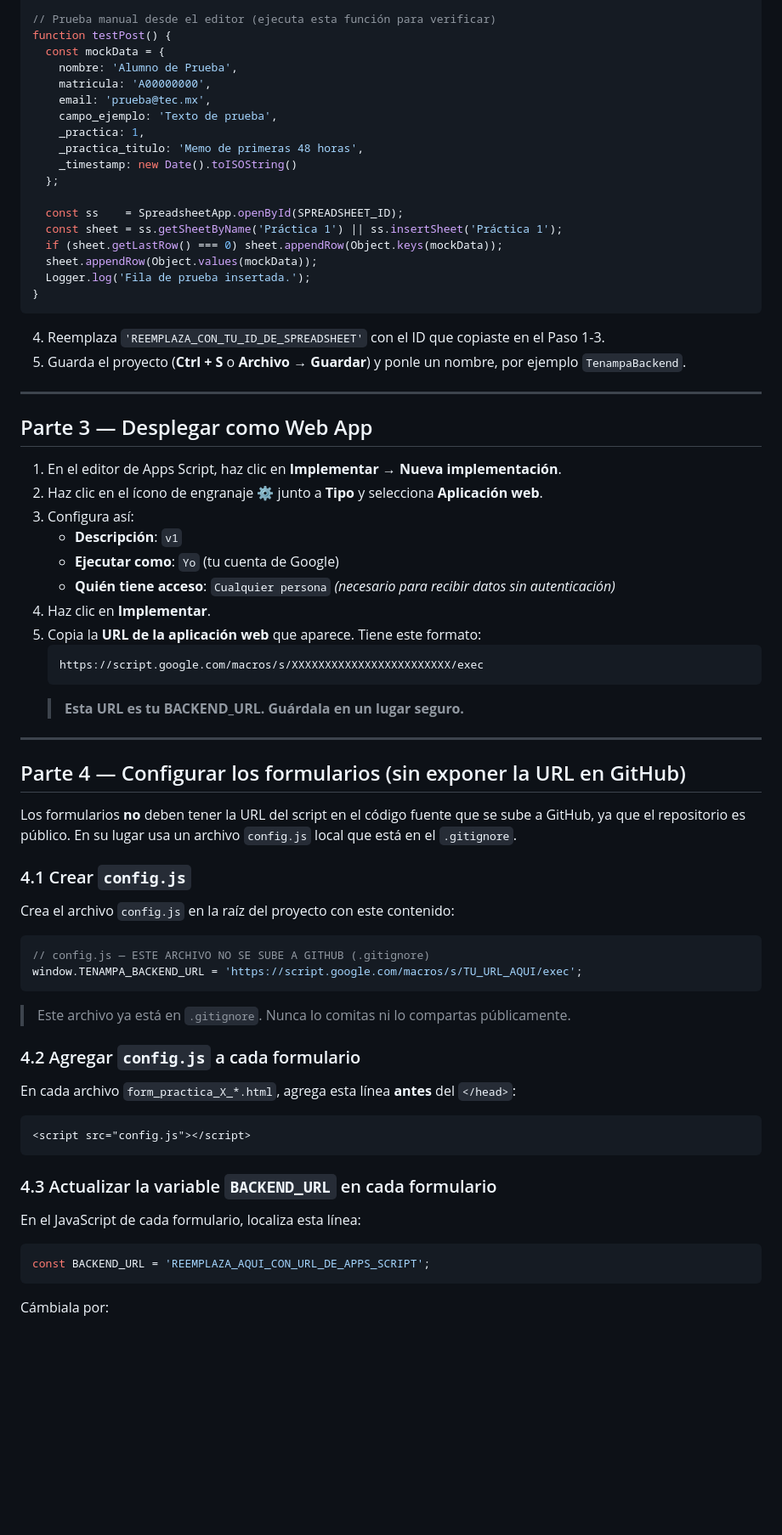
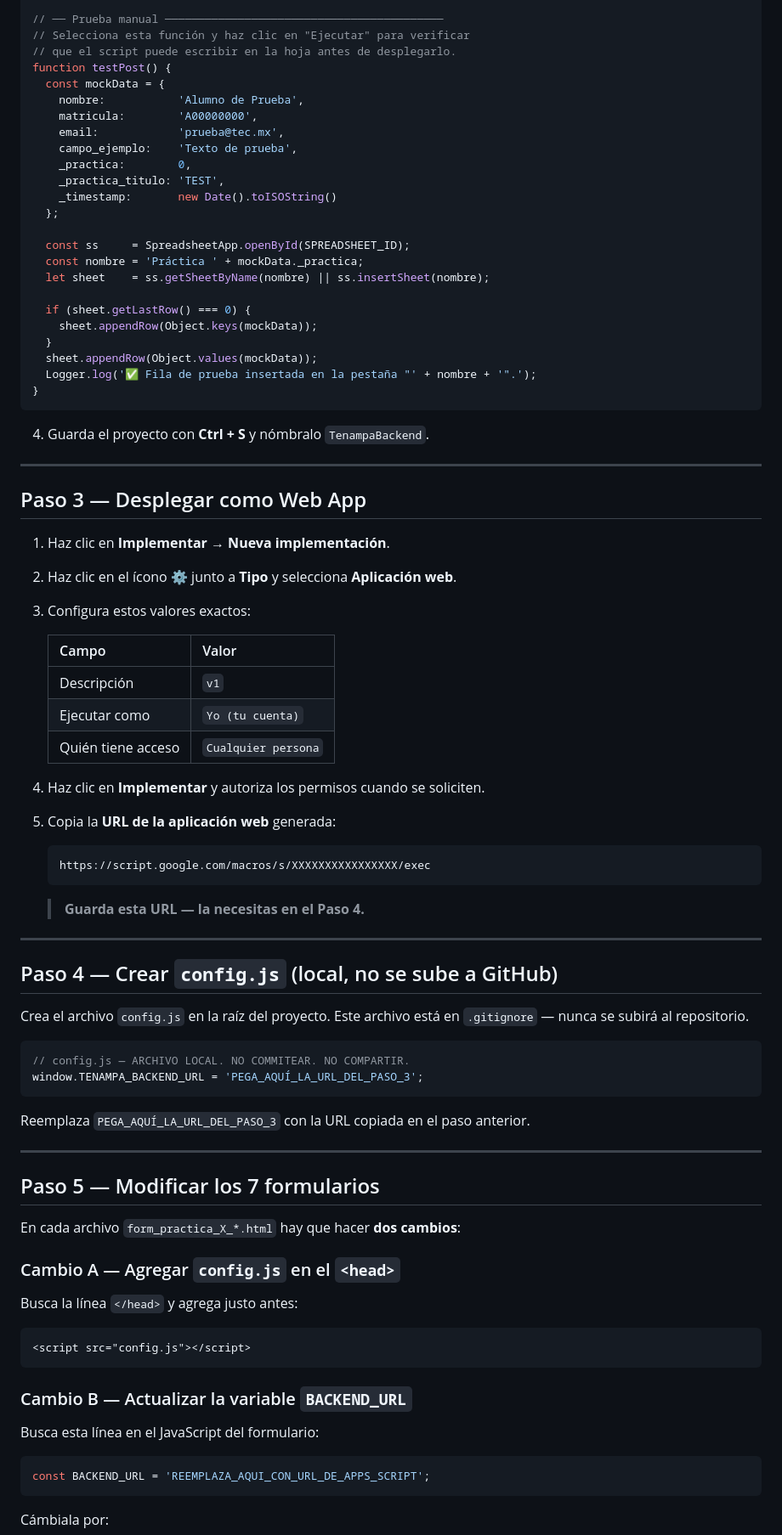
Before and after one commit to AngellicRomero/caso-tenampa, a Markdown page: GUIA_GOOGLE_SHEETS.md, the part around one of its changes. Shown at 85% size. GitHub-like rendering; blank space fills up the shorter version.

Commit message:
Update Google Sheets guide with actual spreadsheet ID and specific steps
Co-Authored-By: Claude Sonnet 4.6 <noreply@anthropic.com>

````diff
--- a/GUIA_GOOGLE_SHEETS.md
+++ b/GUIA_GOOGLE_SHEETS.md
@@ -77,74 +88,89 @@ function respond(success, message) {
     .setMimeType(ContentService.MimeType.JSON);
 }
 
-// Prueba manual desde el editor (ejecuta esta función para verificar)
+// ── Prueba manual ──────────────────────────────────────────
+// Selecciona esta función y haz clic en "Ejecutar" para verificar
+// que el script puede escribir en la hoja antes de desplegarlo.
 function testPost() {
   const mockData = {
-    nombre: 'Alumno de Prueba',
-    matricula: 'A00000000',
-    email: 'prueba@tec.mx',
-    campo_ejemplo: 'Texto de prueba',
-    _practica: 1,
-    _practica_titulo: 'Memo de primeras 48 horas',
-    _timestamp: new Date().toISOString()
+    nombre:           'Alumno de Prueba',
+    matricula:        'A00000000',
+    email:            'prueba@tec.mx',
+    campo_ejemplo:    'Texto de prueba',
+    _practica:        0,
+    _practica_titulo: 'TEST',
+    _timestamp:       new Date().toISOString()
   };
 
-  const ss    = SpreadsheetApp.openById(SPREADSHEET_ID);
-  const sheet = ss.getSheetByName('Práctica 1') || ss.insertSheet('Práctica 1');
-  if (sheet.getLastRow() === 0) sheet.appendRow(Object.keys(mockData));
+  const ss     = SpreadsheetApp.openById(SPREADSHEET_ID);
+  const nombre = 'Práctica ' + mockData._practica;
+  let sheet    = ss.getSheetByName(nombre) || ss.insertSheet(nombre);
+
+  if (sheet.getLastRow() === 0) {
+    sheet.appendRow(Object.keys(mockData));
+  }
   sheet.appendRow(Object.values(mockData));
-  Logger.log('Fila de prueba insertada.');
+  Logger.log('✅ Fila de prueba insertada en la pestaña "' + nombre + '".');
 }
 ```
 
-4. Reemplaza `'REEMPLAZA_CON_TU_ID_DE_SPREADSHEET'` con el ID que copiaste en el Paso 1-3.
-5. Guarda el proyecto (**Ctrl + S** o **Archivo → Guardar**) y ponle un nombre, por ejemplo `TenampaBackend`.
+4. Guarda el proyecto con **Ctrl + S** y nómbralo `TenampaBackend`.
 
 ---
 
-## Parte 3 — Desplegar como Web App
+## Paso 3 — Desplegar como Web App
 
-1. En el editor de Apps Script, haz clic en **Implementar → Nueva implementación**.
-2. Haz clic en el ícono de engranaje ⚙ junto a **Tipo** y selecciona **Aplicación web**.
-3. Configura así:
-   - **Descripción**: `v1`
-   - **Ejecutar como**: `Yo` (tu cuenta de Google)
-   - **Quién tiene acceso**: `Cualquier persona` _(necesario para recibir datos sin autenticación)_
-4. Haz clic en **Implementar**.
-5. Copia la **URL de la aplicación web** que aparece. Tiene este formato:
+1. Haz clic en **Implementar → Nueva implementación**.
+
+2. Haz clic en el ícono ⚙ junto a **Tipo** y selecciona **Aplicación web**.
+
+3. Configura estos valores exactos:
+
+   | Campo | Valor |
+   |---|---|
+   | Descripción | `v1` |
+   | Ejecutar como | `Yo (tu cuenta)` |
+   | Quién tiene acceso | `Cualquier persona` |
+
+4. Haz clic en **Implementar** y autoriza los permisos cuando se soliciten.
+
+5. Copia la **URL de la aplicación web** generada:
    ```
-   https://script.google.com/macros/s/XXXXXXXXXXXXXXXXXXXXXXXX/exec
+   https://script.google.com/macros/s/XXXXXXXXXXXXXXXX/exec
    ```
-   > **Esta URL es tu BACKEND_URL. Guárdala en un lugar seguro.**
+
+   > **Guarda esta URL — la necesitas en el Paso 4.**
 
 ---
 
-## Parte 4 — Configurar los formularios (sin exponer la URL en GitHub)
+## Paso 4 — Crear `config.js` (local, no se sube a GitHub)
 
-Los formularios **no** deben tener la URL del script en el código fuente que se sube a GitHub, ya que el repositorio es público. En su lugar usa un archivo `config.js` local que está en el `.gitignore`.
-
-### 4.1 Crear `config.js`
-
-Crea el archivo `config.js` en la raíz del proyecto con este contenido:
+Crea el archivo `config.js` en la raíz del proyecto. Este archivo está en `.gitignore` — nunca se subirá al repositorio.
 
 ```javascript
-// config.js — ESTE ARCHIVO NO SE SUBE A GITHUB (.gitignore)
-window.TENAMPA_BACKEND_URL = 'https://script.google.com/macros/s/TU_URL_AQUI/exec';
+// config.js — ARCHIVO LOCAL. NO COMMITEAR. NO COMPARTIR.
+window.TENAMPA_BACKEND_URL = 'PEGA_AQUÍ_LA_URL_DEL_PASO_3';
 ```
 
-> Este archivo ya está en `.gitignore`. Nunca lo comitas ni lo compartas públicamente.
+Reemplaza `PEGA_AQUÍ_LA_URL_DEL_PASO_3` con la URL copiada en el paso anterior.
 
-### 4.2 Agregar `config.js` a cada formulario
+---
 
-En cada archivo `form_practica_X_*.html`, agrega esta línea **antes** del `</head>`:
+## Paso 5 — Modificar los 7 formularios
+
+En cada archivo `form_practica_X_*.html` hay que hacer **dos cambios**:
+
+### Cambio A — Agregar `config.js` en el `<head>`
+
+Busca la línea `</head>` y agrega justo antes:
 
 ```html
 <script src="config.js"></script>
 ```
 
-### 4.3 Actualizar la variable `BACKEND_URL` en cada formulario
+### Cambio B — Actualizar la variable `BACKEND_URL`
 
-En el JavaScript de cada formulario, localiza esta línea:
+Busca esta línea en el JavaScript del formulario:
 
 ```javascript
 const BACKEND_URL = 'REEMPLAZA_AQUI_CON_URL_DE_APPS_SCRIPT';
````
Also changed, not shown: other parts of GUIA_GOOGLE_SHEETS.md (+93 -86 lines).
